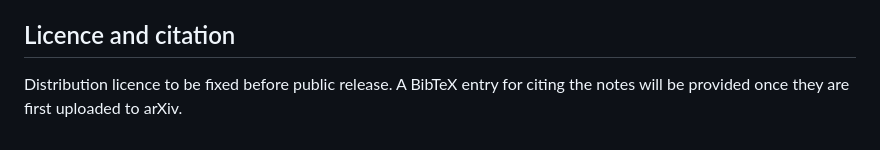
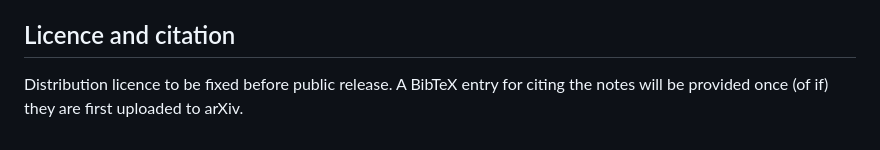
Before and after one commit to AndreasSchachner/unreasonable-torics, a Markdown page: README.md, the part around the change. GitHub-like rendering.

```diff
--- a/README.md
+++ b/README.md
@@ -104,4 +104,4 @@ These notes are not yet a finished product. Comments — from mathematicians, st
 
 ## Licence and citation
 
-Distribution licence to be fixed before public release. A BibTeX entry for citing the notes will be provided once they are first uploaded to arXiv.
+Distribution licence to be fixed before public release. A BibTeX entry for citing the notes will be provided once (of if) they are first uploaded to arXiv.
```
